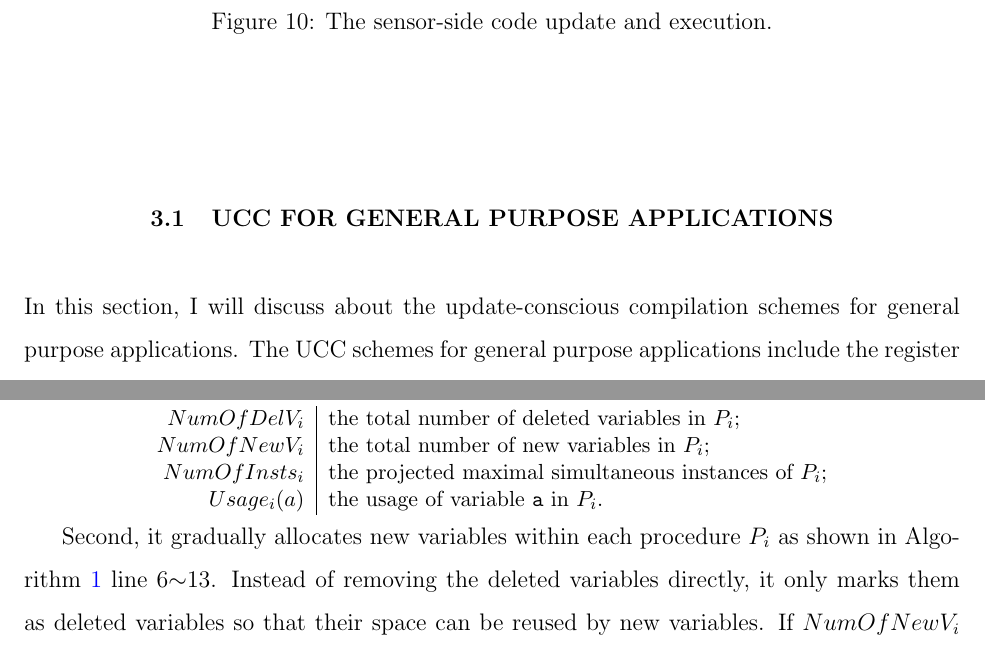
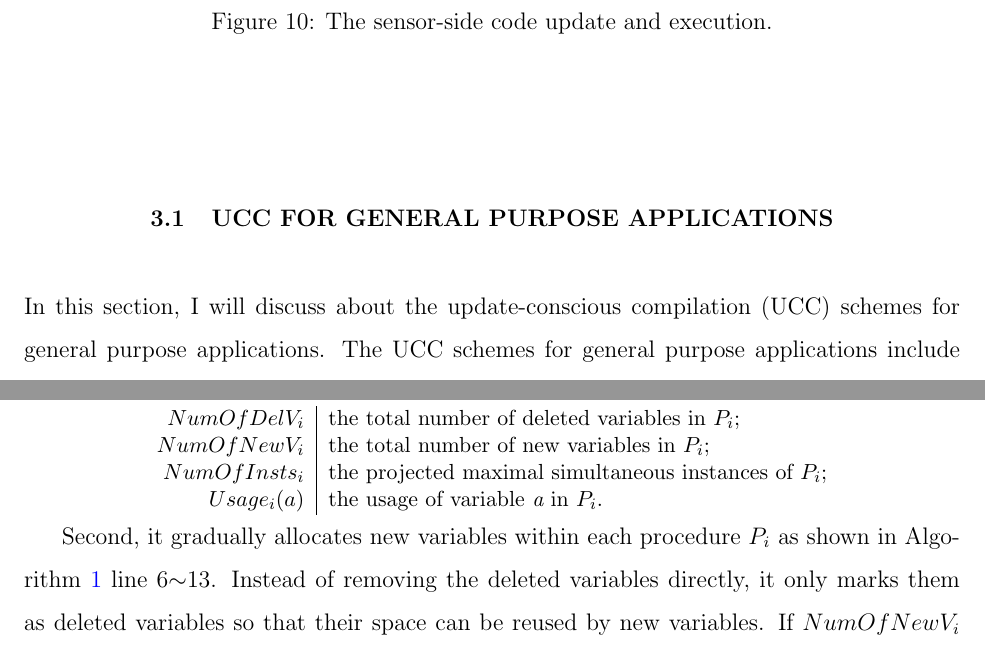
Before and after one commit to weijiali/weijia_thesis, a LaTeX thesis (thesis1.tex, which reads compiler.tex): two parts of pages 33 and 37 of 144, joined at a grey line, cut so that both start at the same text. Compiled offline with pdfLaTeX.

Commit message:
Fixed "\tt".

```diff
--- a/compiler.tex
+++ b/compiler.tex
@@ -25,7 +25,7 @@ The binary difference $U$ will then be transmitted over the network to the senso
 
 \section{UCC for general purpose applications}
 
-In this section, I will discuss about the update-conscious compilation schemes for general purpose applications.
+In this section, I will discuss about the update-conscious compilation (UCC) schemes for general purpose applications.
 The UCC schemes for general purpose applications include the register allocation scheme, data allocation and
 the integrated scheme that combines both register allocation and data allocation.
 The goal is to generate the new binary image as similar as the old binary image as possible with the minimal
@@ -180,7 +180,7 @@ First, it collects the following profiles for each function $P_i(i\geq
 $NumOfDelV_i$ & the total number of deleted variables in $P_i$; \\
 $NumOfNewV_i$ & the total number of new variables in $P_i$; \\
 $NumOfInsts_i$ & the projected maximal simultaneous instances of $P_i$; \\
-$Usage_i(a)$ & the usage of variable {\tt a} in $P_i$.
+$Usage_i(a)$ & the usage of variable {\it a} in $P_i$.
 \end{tabular}
 \end{center}
 \end{small}
```
Also changed, not shown: compiler.tex (4 more changed lines), 2 other files.
